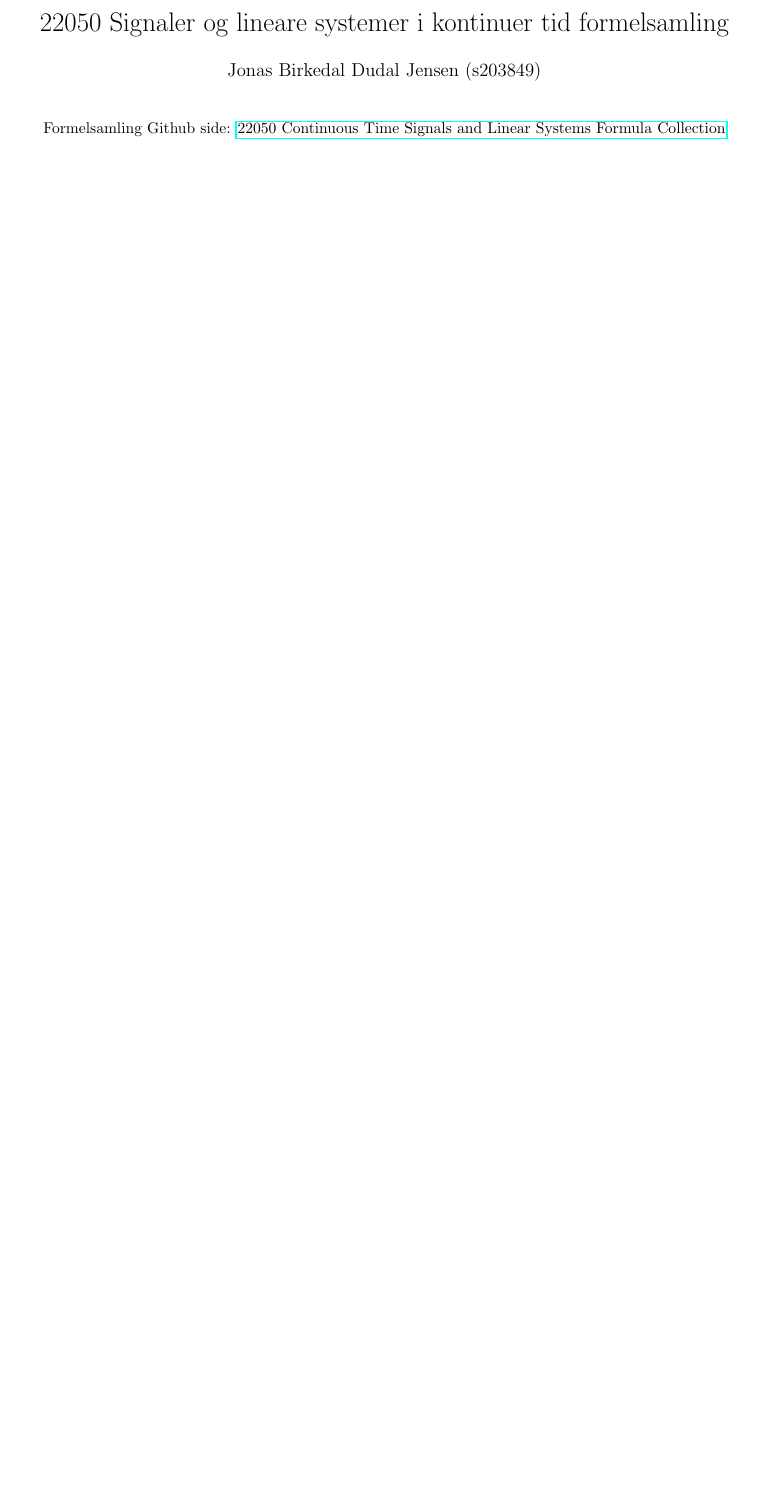
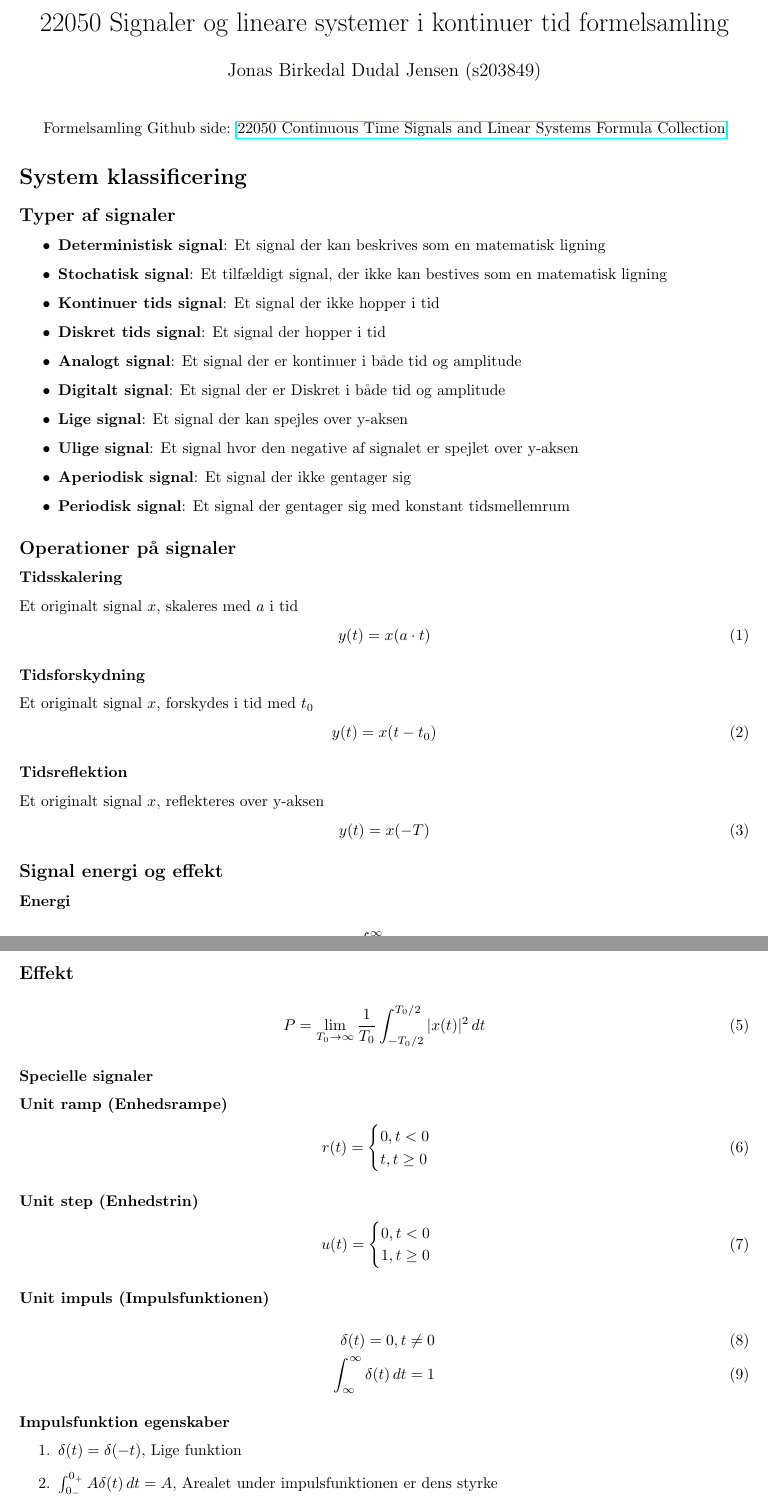
Before and after one commit to jondalnas/22050-Continuous-Time-Signals-and-Linear-Systems-Formula-Collection, a LaTeX document (main.tex, which reads System klassificering/System klassificering.tex): part of the page before the commit and two parts of pages 1 and 2 of 3 after it, the two joined at a grey line, cut so that both start at the same text, the shorter picture padded with empty space. Compiled offline with pdfLaTeX.

Commit message:
Added system classification

```diff
--- /dev/null
+++ b/System klassificering/System klassificering.tex
@@ -0,0 +1,72 @@
+\subsection{Typer af signaler}
+	\begin{itemize}
+		\item \textbf{Deterministisk signal}: Et signal der kan beskrives som en matematisk ligning
+		\item \textbf{Stochatisk signal}: Et tilfældigt signal, der ikke kan bestives som en matematisk ligning
+		\item \textbf{Kontinuer tids signal}: Et signal der ikke hopper i tid
+		\item \textbf{Diskret tids signal}: Et signal der hopper i tid
+		\item \textbf{Analogt signal}: Et signal der er kontinuer i både tid og amplitude
+		\item \textbf{Digitalt signal}: Et signal der er Diskret i både tid og amplitude
+		\item \textbf{Lige signal}: Et signal der kan spejles over y-aksen
+		\item \textbf{Ulige signal}: Et signal hvor den negative af signalet er spejlet over y-aksen
+		\item \textbf{Aperiodisk signal}: Et signal der ikke gentager sig
+		\item \textbf{Periodisk signal}: Et signal der gentager sig med konstant tidsmellemrum
+	\end{itemize}
+
+\subsection{Operationer på signaler}
+	\subsubsection{Tidsskalering}
+		Et originalt signal $x$, skaleres med $a$ i tid
+		\begin{align}
+			y(t)=x(a\cdot t)
+		\end{align}
+
+	\subsubsection{Tidsforskydning}
+		Et originalt signal $x$, forskydes i tid med $t_0$
+		\begin{align}
+			y(t)=x(t-t_0)
+		\end{align}
+
+	\subsubsection{Tidsreflektion}
+		Et originalt signal $x$, reflekteres over y-aksen
+		\begin{align}
+			y(t)=x(-T)
+		\end{align}
+
+\subsection{Signal energi og effekt}
+	\subsubsection{Energi}
+		\begin{align}
+			E=\int_{-\infty}^{\infty}|x(t)|^2\,dt
+		\end{align}
+
+	\subsection{Effekt}
+		\begin{align}
+			P=\lim_{T_0\rightarrow\infty}\frac{1}{T_0}\int_{-T_0/2}^{T_0/2}|x(t)|^2\,dt
+		\end{align}
+
+\subsubsection{Specielle signaler}
+	\subsubsection{Unit ramp (Enhedsrampe)}
+		\begin{equation}
+			r(t)=\begin{cases}
+				0,t<0\\
+				t,t\geq 0
+			\end{cases}
+		\end{equation}
+
+	\subsubsection{Unit step (Enhedstrin)}
+		\begin{equation}
+			u(t)=\begin{cases}
+				0,t<0\\
+				1,t\geq 0
+			\end{cases}
+		\end{equation}
+
+	\subsubsection{Unit impuls (Impulsfunktionen)}
+		\begin{align}
+			\delta(t)=0,t\neq 0\\
+			\int_{\infty}^{\infty}\delta(t)\,dt=1
+		\end{align}
+
+	\subsubsection{Impulsfunktion egenskaber}
+		\begin{enumerate}
+			\item $\delta(t)=\delta(-t)$, Lige funktion
+			\item $\int_{0_-}^{0_+}A\delta(t)\,dt=A$, Arealet under impulsfunktionen er dens styrke
+			\item $A\delta(t-t_0)=0,t\neq t_0$, Nul alle andre steder end $t_0$
@@ -0,0 +99 @@
+	\subsubsection{Tidsinvariant}
--- a/main.tex
+++ b/main.tex
@@ -11,4 +11,7 @@
 	\begin{center}
 		Formelsamling Github side: \href{https://github.com/jondalnas/22050-Continuous-Time-Signals-and-Linear-Systems-Formula-Collection}{22050 Continuous Time Signals and Linear Systems Formula Collection}
 	\end{center}
+
+	\section{System klassificering}
+	\input{System klassificering/System klassificering.tex}
 \end{document}
```
Also changed, not shown: System klassificering/System klassificering.tex (30 more changed lines).
